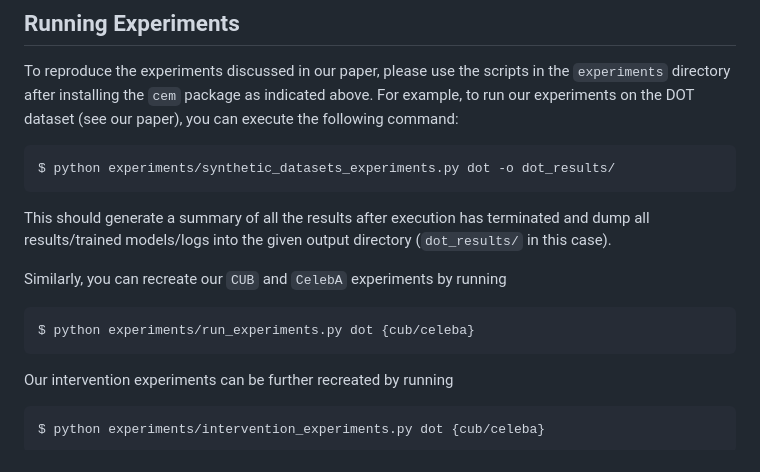
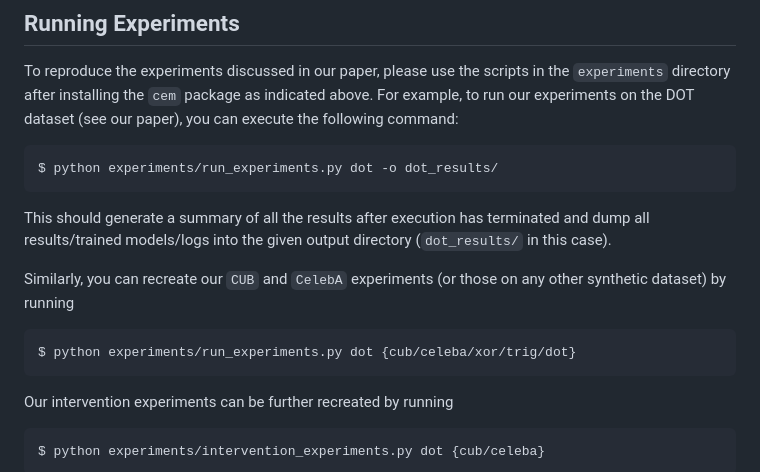
Before and after one commit to mateoespinosa/cem, a Markdown page: README.md, the part around the change. Drawn GitHub-style.

Commit message:
Updating README instructions.

````diff
--- a/README.md
+++ b/README.md
@@ -268,16 +268,16 @@ indicated above. For example, to run our experiments on the DOT dataset
 (see our paper), you can execute the following command:
 
 ```bash
-$ python experiments/synthetic_datasets_experiments.py dot -o dot_results/
+$ python experiments/run_experiments.py dot -o dot_results/
 ```
 This should generate a summary of all the results after execution has
 terminated and dump all results/trained models/logs into the given
 output directory (`dot_results/` in this case).
 
-Similarly, you can recreate our `CUB` and `CelebA` experiments by running
+Similarly, you can recreate our `CUB` and `CelebA` experiments (or those on any other synthetic dataset) by running
 
 ```bash
-$ python experiments/run_experiments.py dot {cub/celeba}
+$ python experiments/run_experiments.py dot {cub/celeba/xor/trig/dot}
 ```
 
 Our intervention experiments can be further recreated by running
````
